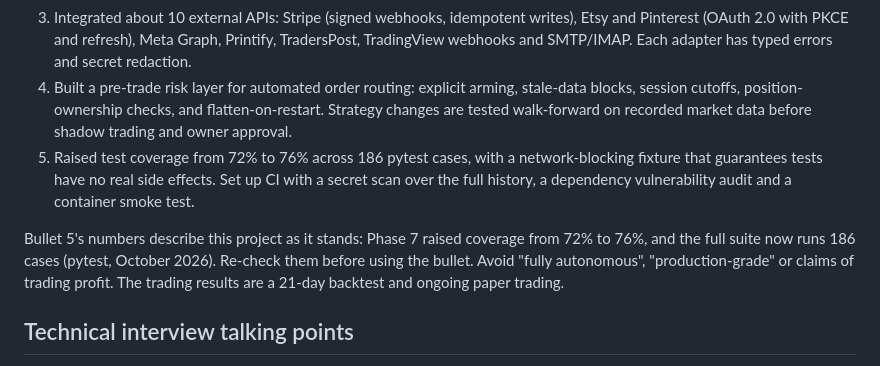
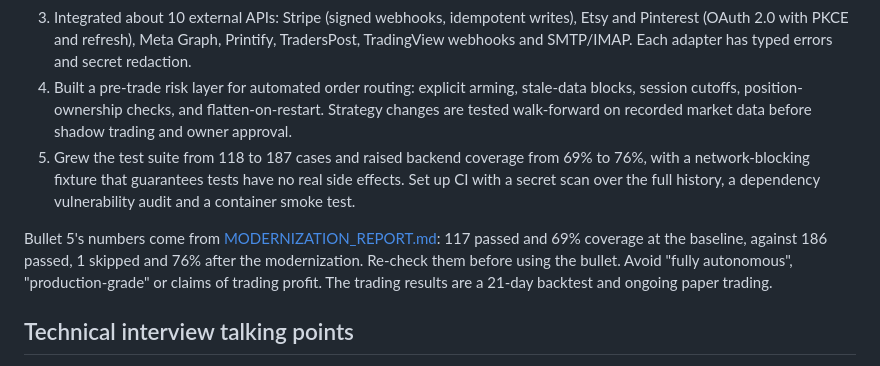
Before and after one commit to levetteit/nexus-city, a Markdown page: docs/PORTFOLIO.md, the part around the change. Rendered like a GitHub page.

```diff
--- a/docs/PORTFOLIO.md
+++ b/docs/PORTFOLIO.md
@@ -104,10 +104,10 @@ Pick the ones that fit the role. Each is backed by code in this repository.
 2. Built human-in-the-loop safeguards for LLM agents: a schema-validated output → QA → send-policy → daily-cap → emergency-stop pipeline that agents cannot bypass, plus an allowlisted operations API that refuses money, trading and account actions.
 3. Integrated about 10 external APIs: Stripe (signed webhooks, idempotent writes), Etsy and Pinterest (OAuth 2.0 with PKCE and refresh), Meta Graph, Printify, TradersPost, TradingView webhooks and SMTP/IMAP. Each adapter has typed errors and secret redaction.
 4. Built a pre-trade risk layer for automated order routing: explicit arming, stale-data blocks, session cutoffs, position-ownership checks, and flatten-on-restart. Strategy changes are tested walk-forward on recorded market data before shadow trading and owner approval.
-5. Raised test coverage from 72% to 76% across 186 pytest cases, with a network-blocking fixture that guarantees tests have no real side effects. Set up CI with a secret scan over the full history, a dependency vulnerability audit and a container smoke test.
+5. Grew the test suite from 118 to 187 cases and raised backend coverage from 69% to 76%, with a network-blocking fixture that guarantees tests have no real side effects. Set up CI with a secret scan over the full history, a dependency vulnerability audit and a container smoke test.
 
-Bullet 5's numbers describe this project as it stands: Phase 7 raised coverage from 72% to 76%, and the full
-suite now runs 186 cases (pytest, October 2026). Re-check them before using the bullet. Avoid "fully autonomous",
+Bullet 5's numbers come from [MODERNIZATION_REPORT.md](MODERNIZATION_REPORT.md): 117 passed and 69% coverage at the
+baseline, against 186 passed, 1 skipped and 76% after the modernization. Re-check them before using the bullet. Avoid "fully autonomous",
 "production-grade" or claims of trading profit. The trading results are a 21-day backtest and ongoing paper trading.
 
 ## Technical interview talking points
```
Also changed, not shown: README.md (+1 -1 lines), docs/MODERNIZATION_REPORT.md (added, +186 -0 lines).
